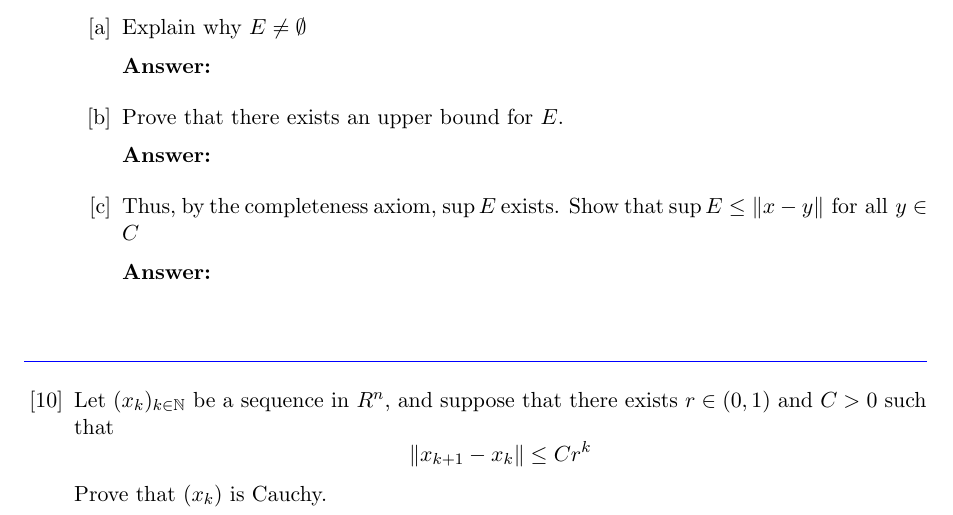
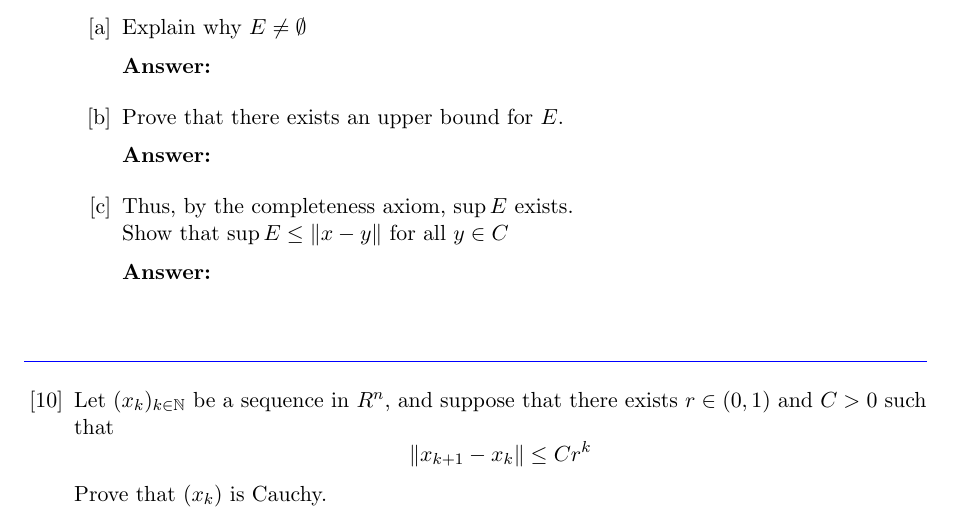
Before and after one commit to vladpaun-uwaterloo/amath331-ara-2026, a LaTeX problem sheet (assignment1/assignment1.tex): part of page 8 of 8, cut so that both start at the same text. Compiled offline with pdfLaTeX.

Commit message:
adjust format

```diff
--- a/assignment1/assignment1.tex
+++ b/assignment1/assignment1.tex
@@ -521,7 +521,8 @@ Let $C \subset R^n$ be a non-empty proper closed subset of $R^n$. $Let x \in R^n
 
         \end{answer}
 
-        \Needspace{8\baselineskip}\item Thus, by the completeness axiom, $\sup E$ exists. Show that $\sup E \leq \norm{x-y} \text{ for all } y \in C$
+        \Needspace{8\baselineskip}\item Thus, by the completeness axiom, $\sup E$ exists.
+        \\Show that $\sup E \leq \norm{x-y} \text{ for all } y \in C$
 
         \begin{answer}
 
```
Also changed, not shown: assignment1/assignment1.pdf.
